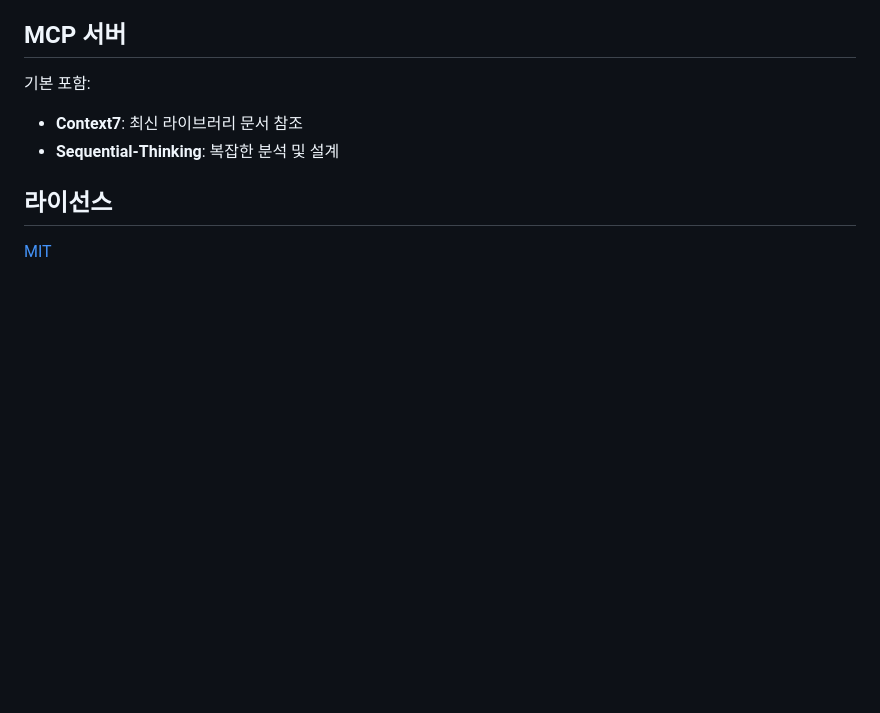
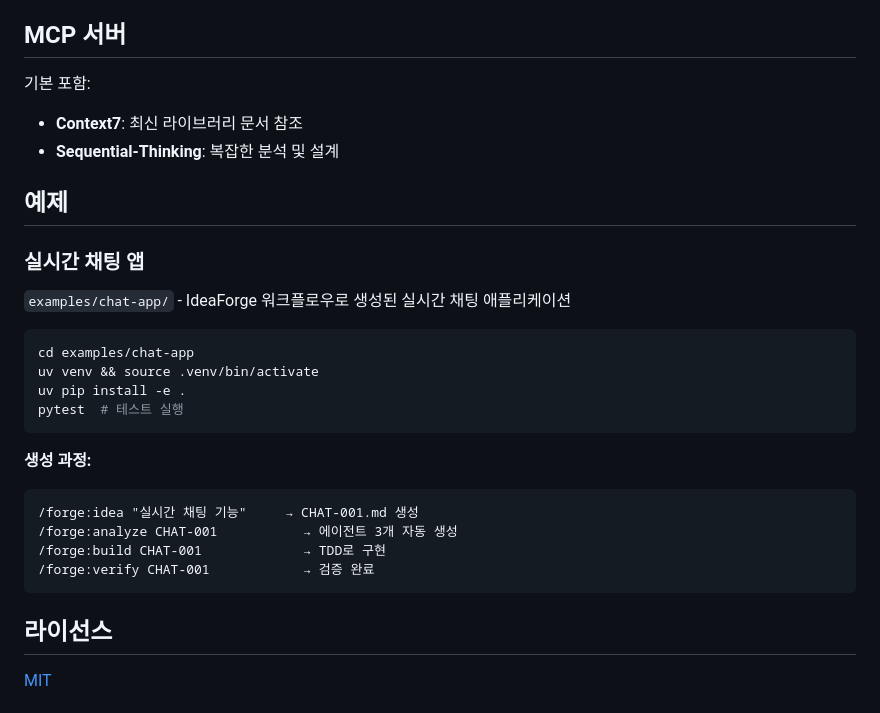
Before and after one commit to Hoyuo/idea-forge-kit, a Markdown page: README.md, the part around the change. Rendered like a GitHub page; blank space fills up the shorter version.

Commit message:
📝 README에 예제(chat-app) 섹션 추가
🤖 Generated with [Claude Code](https://claude.ai/code)

Co-Authored-By: Claude <noreply@anthropic.com>

````diff
--- a/README.md
+++ b/README.md
@@ -167,6 +167,27 @@ PRD 분석 후 필요에 따라 자동 생성:
 - **Context7**: 최신 라이브러리 문서 참조
 - **Sequential-Thinking**: 복잡한 분석 및 설계
 
+## 예제
+
+### 실시간 채팅 앱
+
+`examples/chat-app/` - IdeaForge 워크플로우로 생성된 실시간 채팅 애플리케이션
+
+```bash
+cd examples/chat-app
+uv venv && source .venv/bin/activate
+uv pip install -e .
+pytest  # 테스트 실행
+```
+
+**생성 과정:**
+```
+/forge:idea "실시간 채팅 기능"     → CHAT-001.md 생성
+/forge:analyze CHAT-001           → 에이전트 3개 자동 생성
+/forge:build CHAT-001             → TDD로 구현
+/forge:verify CHAT-001            → 검증 완료
+```
+
 ## 라이선스
 
 [MIT](LICENSE)
````
